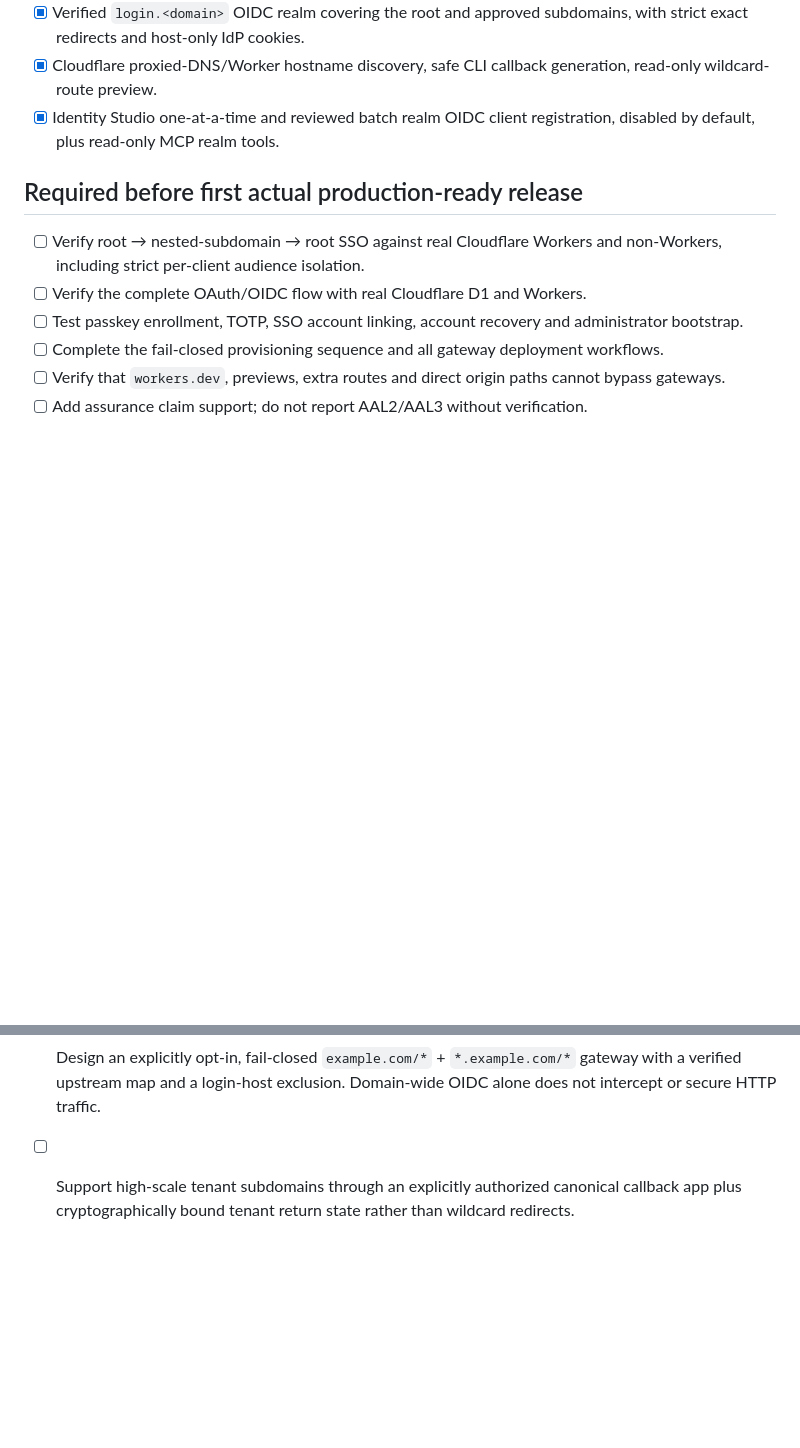
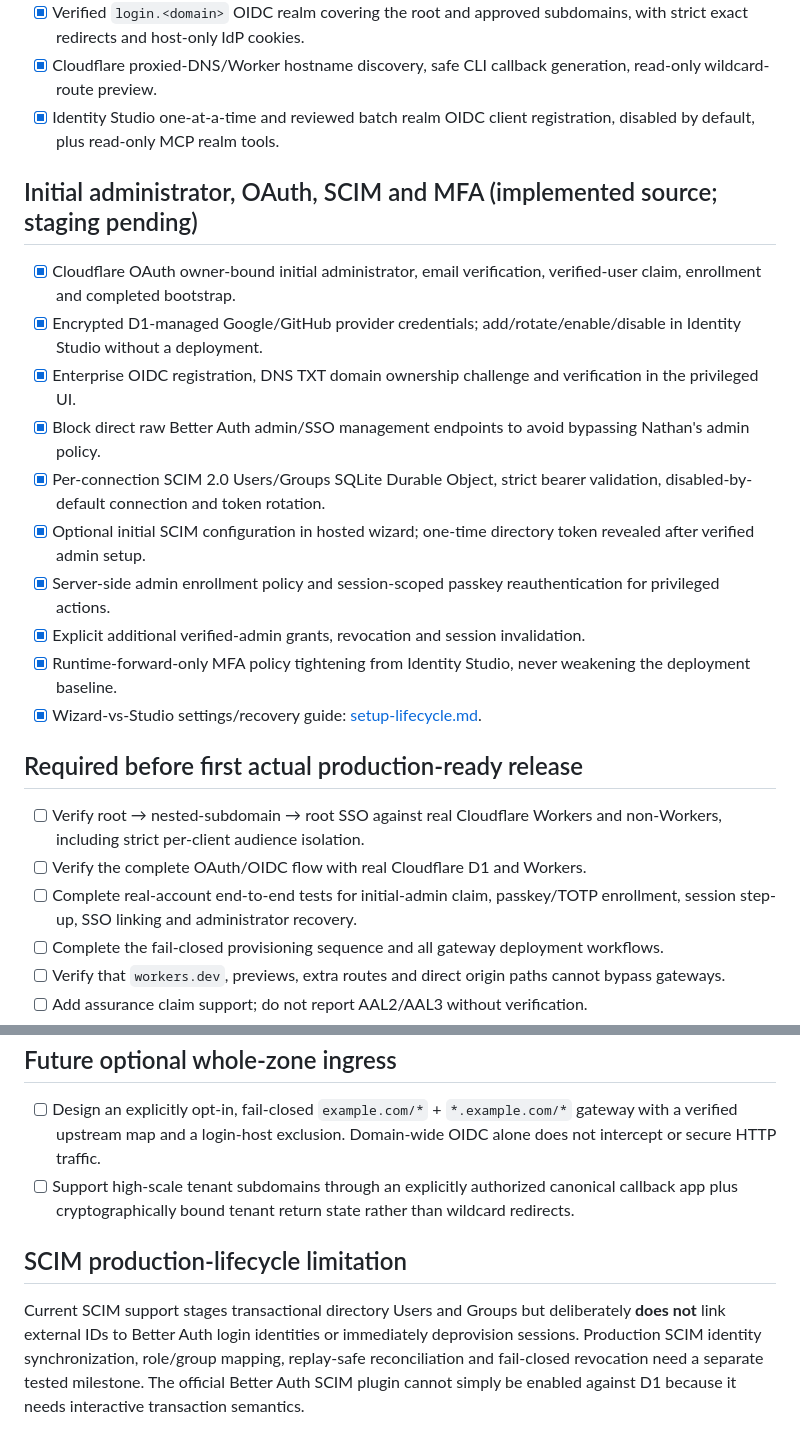
Before and after one commit to gmackie/nathan, a Markdown page: docs/roadmap.md, 2 parts joined by grey strips. Drawn GitHub-style; blank space fills up the shorter version.

Commit message:
docs: track implemented admin, OAuth, SCIM and MFA control-plane features and production limits

```diff
--- a/docs/roadmap.md
+++ b/docs/roadmap.md
@@ -21,11 +21,24 @@
 - [x] Cloudflare proxied-DNS/Worker hostname discovery, safe CLI callback generation, read-only wildcard-route preview.
 - [x] Identity Studio one-at-a-time and reviewed batch realm OIDC client registration, disabled by default, plus read-only MCP realm tools.
 
+## Initial administrator, OAuth, SCIM and MFA (implemented source; staging pending)
+
+- [x] Cloudflare OAuth owner-bound initial administrator, email verification, verified-user claim, enrollment and completed bootstrap.
+- [x] Encrypted D1-managed Google/GitHub provider credentials; add/rotate/enable/disable in Identity Studio without a deployment.
+- [x] Enterprise OIDC registration, DNS TXT domain ownership challenge and verification in the privileged UI.
+- [x] Block direct raw Better Auth admin/SSO management endpoints to avoid bypassing Nathan's admin policy.
+- [x] Per-connection SCIM 2.0 Users/Groups SQLite Durable Object, strict bearer validation, disabled-by-default connection and token rotation.
+- [x] Optional initial SCIM configuration in hosted wizard; one-time directory token revealed after verified admin setup.
+- [x] Server-side admin enrollment policy and session-scoped passkey reauthentication for privileged actions.
+- [x] Explicit additional verified-admin grants, revocation and session invalidation.
+- [x] Runtime-forward-only MFA policy tightening from Identity Studio, never weakening the deployment baseline.
+- [x] Wizard-vs-Studio settings/recovery guide: [setup-lifecycle.md](setup-lifecycle.md).
+
 ## Required before first actual production-ready release
 
 - [ ] Verify root → nested-subdomain → root SSO against real Cloudflare Workers and non-Workers, including strict per-client audience isolation.
 - [ ] Verify the complete OAuth/OIDC flow with real Cloudflare D1 and Workers.
-- [ ] Test passkey enrollment, TOTP, SSO account linking, account recovery and administrator bootstrap.
+- [ ] Complete real-account end-to-end tests for initial-admin claim, passkey/TOTP enrollment, session step-up, SSO linking and administrator recovery.
 - [ ] Complete the fail-closed provisioning sequence and all gateway deployment workflows.
 - [ ] Verify that `workers.dev`, previews, extra routes and direct origin paths cannot bypass gateways.
 - [ ] Add assurance claim support; do not report AAL2/AAL3 without verification.
@@ -48,3 +61,7 @@
 
 - [ ] Design an explicitly opt-in, fail-closed `example.com/*` + `*.example.com/*` gateway with a verified upstream map and a login-host exclusion. Domain-wide OIDC alone does not intercept or secure HTTP traffic.
 - [ ] Support high-scale tenant subdomains through an explicitly authorized canonical callback app plus cryptographically bound tenant return state rather than wildcard redirects.
+
+## SCIM production-lifecycle limitation
+
+Current SCIM support stages transactional directory Users and Groups but deliberately **does not** link external IDs to Better Auth login identities or immediately deprovision sessions. Production SCIM identity synchronization, role/group mapping, replay-safe reconciliation and fail-closed revocation need a separate tested milestone. The official Better Auth SCIM plugin cannot simply be enabled against D1 because it needs interactive transaction semantics.
```
